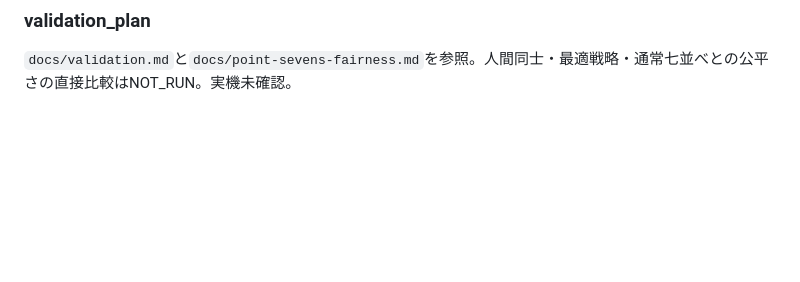
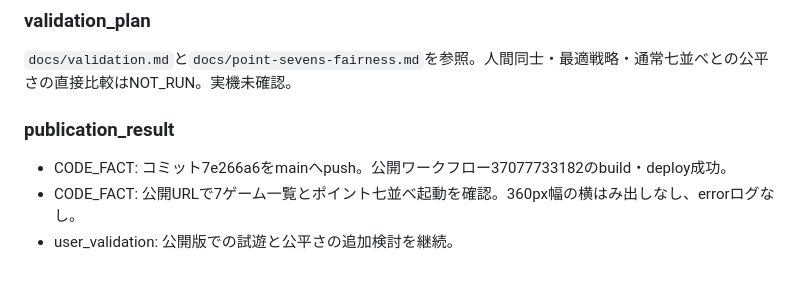
Before and after one commit to abltk-hama/card-game-collection, a Markdown page: docs/ai_discussion_log.md, the part around the change. Rendered like a GitHub page; blank space fills up the shorter version.

Commit message:
Record Point Sevens publication validation [skip ci]

```diff
--- a/docs/ai_discussion_log.md
+++ b/docs/ai_discussion_log.md
@@ -437,3 +437,8 @@ UNO風ゲームの人数と独自カードを確認し、詳細ルールを整
 
 ### validation_plan
 `docs/validation.md`と`docs/point-sevens-fairness.md`を参照。人間同士・最適戦略・通常七並べとの公平さの直接比較はNOT_RUN。実機未確認。
+
+### publication_result
+- CODE_FACT: コミット7e266a6をmainへpush。公開ワークフロー37077733182のbuild・deploy成功。
+- CODE_FACT: 公開URLで7ゲーム一覧とポイント七並べ起動を確認。360px幅の横はみ出しなし、errorログなし。
+- user_validation: 公開版での試遊と公平さの追加検討を継続。
```
Also changed, not shown: docs/validation.md (+1 -1 lines).
